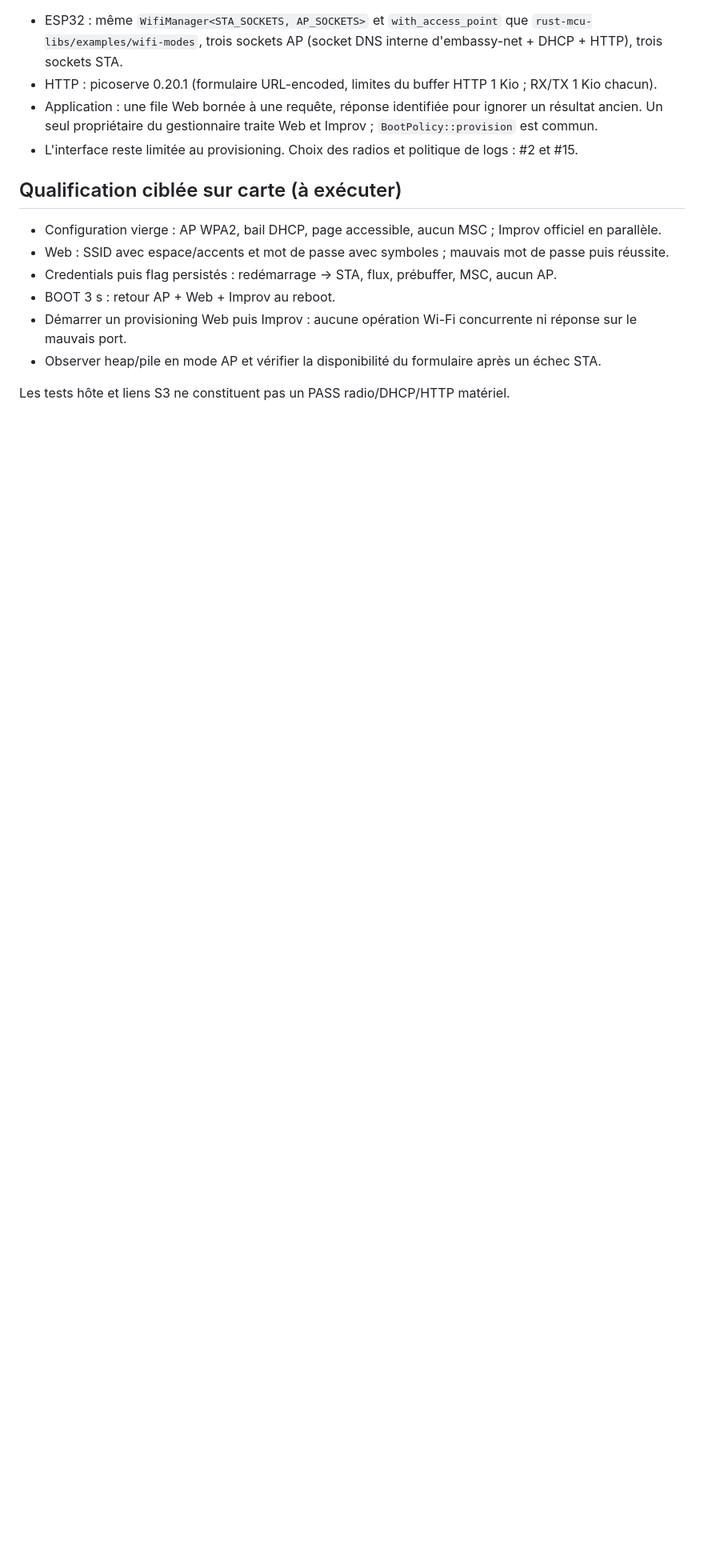
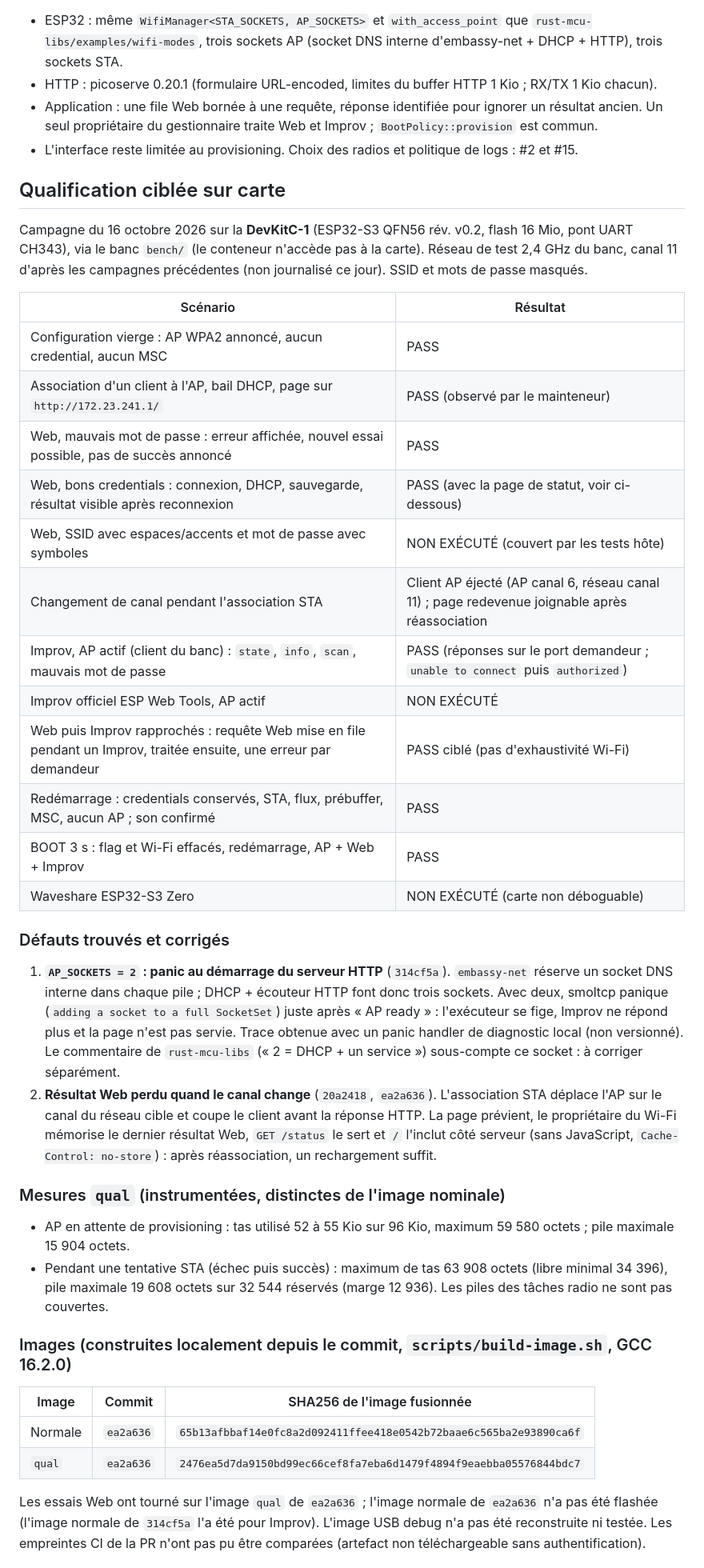
Before and after one commit to iobewi/streambewi, a Markdown page: docs/ap-provisioning.md, the part around one of its changes. Shown at 80% size. Drawn GitHub-style; blank space fills up the shorter version.

Commit message:
docs: hardware qualification report for the setup AP (#1)
Co-Authored-By: Claude Sonnet 5.5 <noreply@anthropic.com>

```diff
--- a/docs/ap-provisioning.md
+++ b/docs/ap-provisioning.md
@@ -34,13 +34,53 @@ Si l'AP ne démarre pas, Improv reste disponible avec un diagnostic UART.
   Un seul propriétaire du gestionnaire traite Web et Improv ; `BootPolicy::provision` est commun.
 - L'interface reste limitée au provisioning. Choix des radios et politique de logs : #2 et #15.
 
-## Qualification ciblée sur carte (à exécuter)
+## Qualification ciblée sur carte
 
-- Configuration vierge : AP WPA2, bail DHCP, page accessible, aucun MSC ; Improv officiel en parallèle.
-- Web : SSID avec espace/accents et mot de passe avec symboles ; mauvais mot de passe puis réussite.
-- Credentials puis flag persistés : redémarrage -> STA, flux, prébuffer, MSC, aucun AP.
-- BOOT 3 s : retour AP + Web + Improv au reboot.
-- Démarrer un provisioning Web puis Improv : aucune opération Wi-Fi concurrente ni réponse sur le mauvais port.
-- Observer heap/pile en mode AP et vérifier la disponibilité du formulaire après un échec STA.
+Campagne du 16 octobre 2026 sur la **DevKitC-1** (ESP32-S3 QFN56 rév. v0.2, flash 16 Mio, pont UART CH343),
+via le banc `bench/` (le conteneur n'accède pas à la carte). Réseau de test 2,4 GHz du banc, canal 11 d'après
+les campagnes précédentes (non journalisé ce jour). SSID et mots de passe masqués.
 
-Les tests hôte et liens S3 ne constituent pas un PASS radio/DHCP/HTTP matériel.
+| Scénario | Résultat |
+| --- | --- |
+| Configuration vierge : AP WPA2 annoncé, aucun credential, aucun MSC | PASS |
+| Association d'un client à l'AP, bail DHCP, page sur `http://172.23.241.1/` | PASS (observé par le mainteneur) |
+| Web, mauvais mot de passe : erreur affichée, nouvel essai possible, pas de succès annoncé | PASS |
+| Web, bons credentials : connexion, DHCP, sauvegarde, résultat visible après reconnexion | PASS (avec la page de statut, voir ci-dessous) |
+| Web, SSID avec espaces/accents et mot de passe avec symboles | NON EXÉCUTÉ (couvert par les tests hôte) |
+| Changement de canal pendant l'association STA | Client AP éjecté (AP canal 6, réseau canal 11) ; page redevenue joignable après réassociation |
+| Improv, AP actif (client du banc) : `state`, `info`, `scan`, mauvais mot de passe | PASS (réponses sur le port demandeur ; `unable to connect` puis `authorized`) |
+| Improv officiel ESP Web Tools, AP actif | NON EXÉCUTÉ |
+| Web puis Improv rapprochés : requête Web mise en file pendant un Improv, traitée ensuite, une erreur par demandeur | PASS ciblé (pas d'exhaustivité Wi-Fi) |
+| Redémarrage : credentials conservés, STA, flux, prébuffer, MSC, aucun AP ; son confirmé | PASS |
+| BOOT 3 s : flag et Wi-Fi effacés, redémarrage, AP + Web + Improv | PASS |
+| Waveshare ESP32-S3 Zero | NON EXÉCUTÉ (carte non déboguable) |
+
+### Défauts trouvés et corrigés
+
+1. **`AP_SOCKETS = 2` : panic au démarrage du serveur HTTP** (`314cf5a`). `embassy-net` réserve un socket DNS
+   interne dans chaque pile ; DHCP + écouteur HTTP font donc trois sockets. Avec deux, smoltcp panique
+   (`adding a socket to a full SocketSet`) juste après « AP ready » : l'exécuteur se fige, Improv ne répond
+   plus et la page n'est pas servie. Trace obtenue avec un panic handler de diagnostic local (non versionné).
+   Le commentaire de `rust-mcu-libs` (« 2 = DHCP + un service ») sous-compte ce socket : à corriger séparément.
+2. **Résultat Web perdu quand le canal change** (`20a2418`, `ea2a636`). L'association STA déplace l'AP sur le canal
+   du réseau cible et coupe le client avant la réponse HTTP. La page prévient, le propriétaire du Wi-Fi mémorise
+   le dernier résultat Web, `GET /status` le sert et `/` l'inclut côté serveur (sans JavaScript, `Cache-Control:
+   no-store`) : après réassociation, un rechargement suffit.
+
+### Mesures `qual` (instrumentées, distinctes de l'image nominale)
+
+- AP en attente de provisioning : tas utilisé 52 à 55 Kio sur 96 Kio, maximum 59 580 octets ; pile maximale 15 904 octets.
+- Pendant une tentative STA (échec puis succès) : maximum de tas 63 908 octets (libre minimal 34 396), pile
+  maximale 19 608 octets sur 32 544 réservés (marge 12 936). Les piles des tâches radio ne sont pas couvertes.
+
+### Images (construites localement depuis le commit, `scripts/build-image.sh`, GCC 16.2.0)
+
+| Image | Commit | SHA256 de l'image fusionnée |
+| --- | --- | --- |
+| Normale | `ea2a636` | `65b13afbbaf14e0fc8a2d092411ffee418e0542b72baae6c565ba2e93890ca6f` |
+| `qual` | `ea2a636` | `2476ea5d7da9150bd99ec66cef8fa7eba6d1479f4894f9eaebba05576844bdc7` |
+
+Les essais Web ont tourné sur l'image `qual` de `ea2a636` ; l'image normale de `ea2a636` n'a pas été flashée
+(l'image normale de `314cf5a` l'a été pour Improv). L'image USB debug n'a pas été reconstruite ni testée. Les
+empreintes CI de la PR n'ont pas pu être comparées (artefact non téléchargeable sans authentification).
+
```
Also changed, not shown: other parts of docs/ap-provisioning.md (+7 -2 lines).
